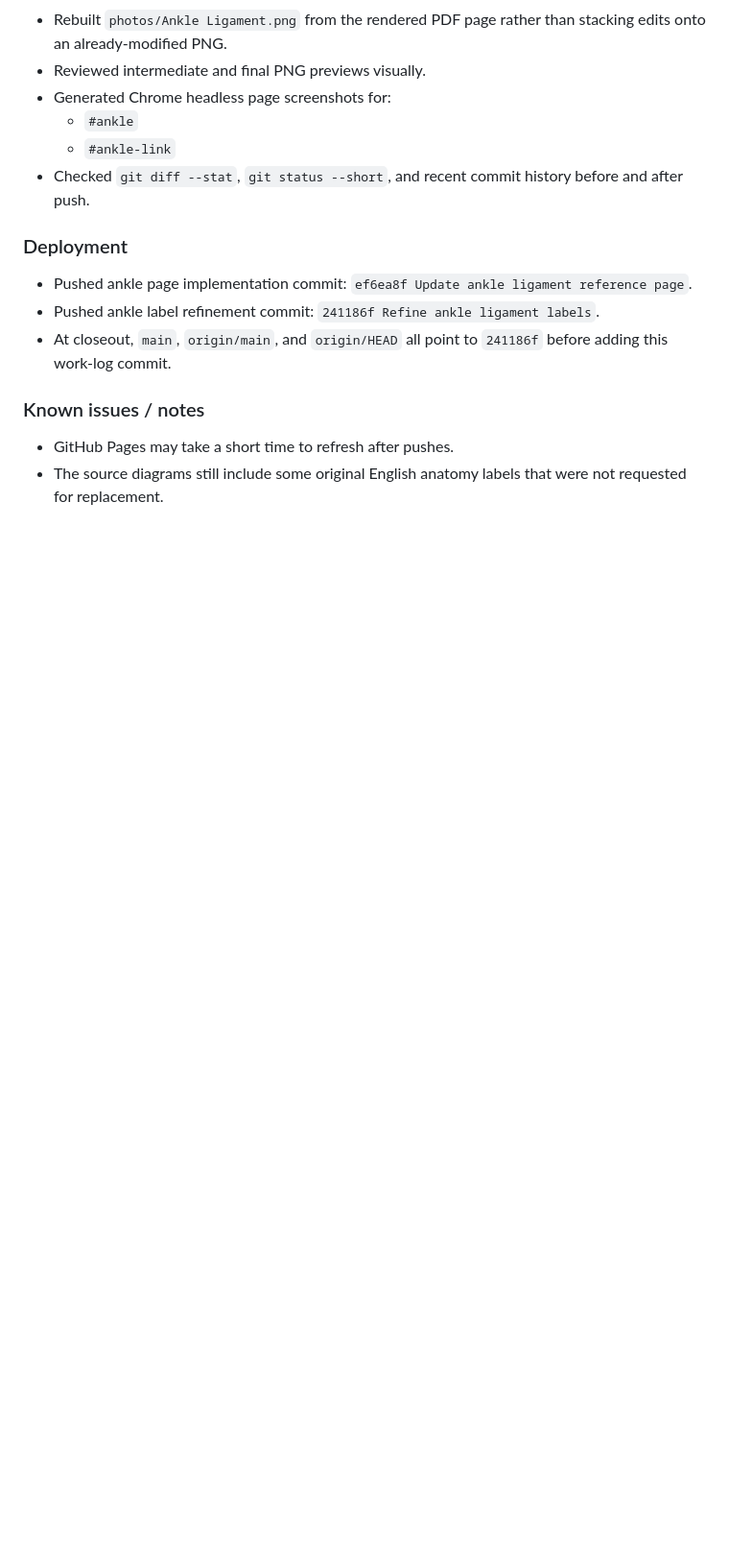
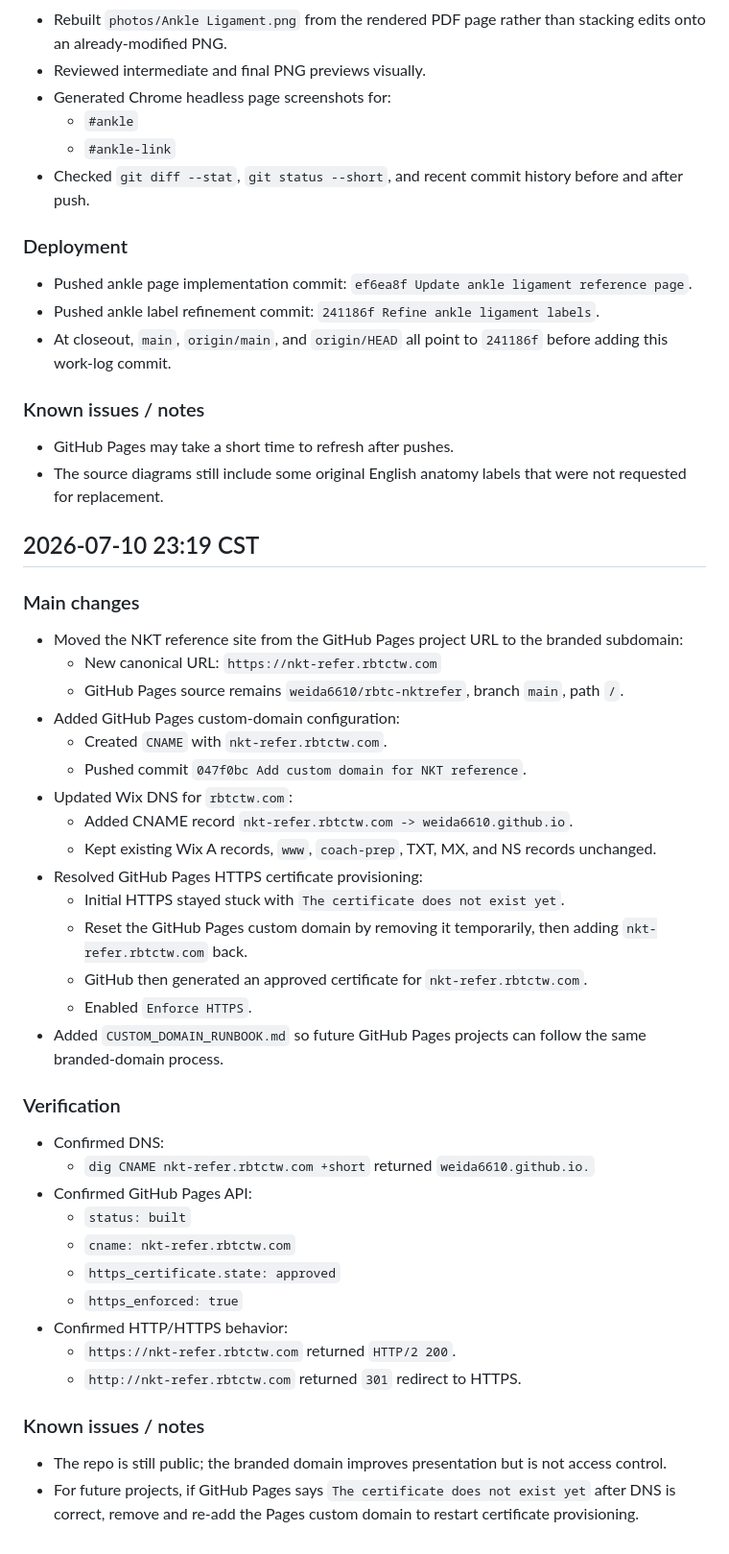
Before and after one commit to weida6610/rbtc-nktrefer, a Markdown page: WORKLOG.md, the part around the change. Shown at 96% size. Drawn GitHub-style; blank space fills up the shorter version.

Commit message:
Record custom domain migration closeout

```diff
--- a/WORKLOG.md
+++ b/WORKLOG.md
@@ -67,3 +67,41 @@
 
 - GitHub Pages may take a short time to refresh after pushes.
 - The source diagrams still include some original English anatomy labels that were not requested for replacement.
+
+## 2026-07-10 23:19 CST
+
+### Main changes
+
+- Moved the NKT reference site from the GitHub Pages project URL to the branded subdomain:
+  - New canonical URL: `https://nkt-refer.rbtctw.com`
+  - GitHub Pages source remains `weida6610/rbtc-nktrefer`, branch `main`, path `/`.
+- Added GitHub Pages custom-domain configuration:
+  - Created `CNAME` with `nkt-refer.rbtctw.com`.
+  - Pushed commit `047f0bc Add custom domain for NKT reference`.
+- Updated Wix DNS for `rbtctw.com`:
+  - Added CNAME record `nkt-refer.rbtctw.com -> weida6610.github.io`.
+  - Kept existing Wix A records, `www`, `coach-prep`, TXT, MX, and NS records unchanged.
+- Resolved GitHub Pages HTTPS certificate provisioning:
+  - Initial HTTPS stayed stuck with `The certificate does not exist yet`.
+  - Reset the GitHub Pages custom domain by removing it temporarily, then adding `nkt-refer.rbtctw.com` back.
+  - GitHub then generated an approved certificate for `nkt-refer.rbtctw.com`.
+  - Enabled `Enforce HTTPS`.
+- Added `CUSTOM_DOMAIN_RUNBOOK.md` so future GitHub Pages projects can follow the same branded-domain process.
+
+### Verification
+
+- Confirmed DNS:
+  - `dig CNAME nkt-refer.rbtctw.com +short` returned `weida6610.github.io.`
+- Confirmed GitHub Pages API:
+  - `status: built`
+  - `cname: nkt-refer.rbtctw.com`
+  - `https_certificate.state: approved`
+  - `https_enforced: true`
+- Confirmed HTTP/HTTPS behavior:
+  - `https://nkt-refer.rbtctw.com` returned `HTTP/2 200`.
+  - `http://nkt-refer.rbtctw.com` returned `301` redirect to HTTPS.
+
+### Known issues / notes
+
+- The repo is still public; the branded domain improves presentation but is not access control.
+- For future projects, if GitHub Pages says `The certificate does not exist yet` after DNS is correct, remove and re-add the Pages custom domain to restart certificate provisioning.
```
Also changed, not shown: CONVERSATION-2026-07-10.md (added, +80 -0 lines), CUSTOM_DOMAIN_RUNBOOK.md (added, +127 -0 lines).
